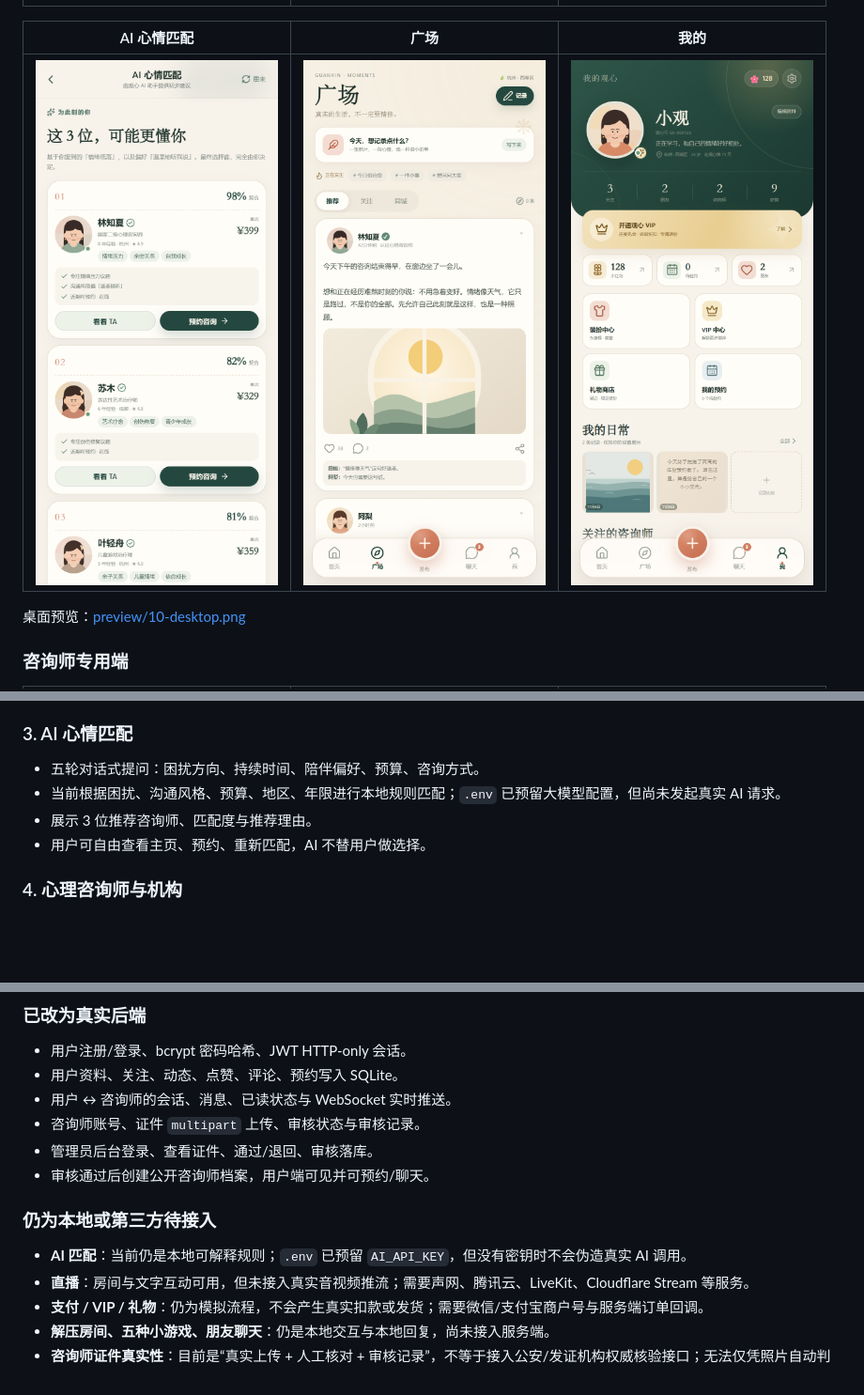
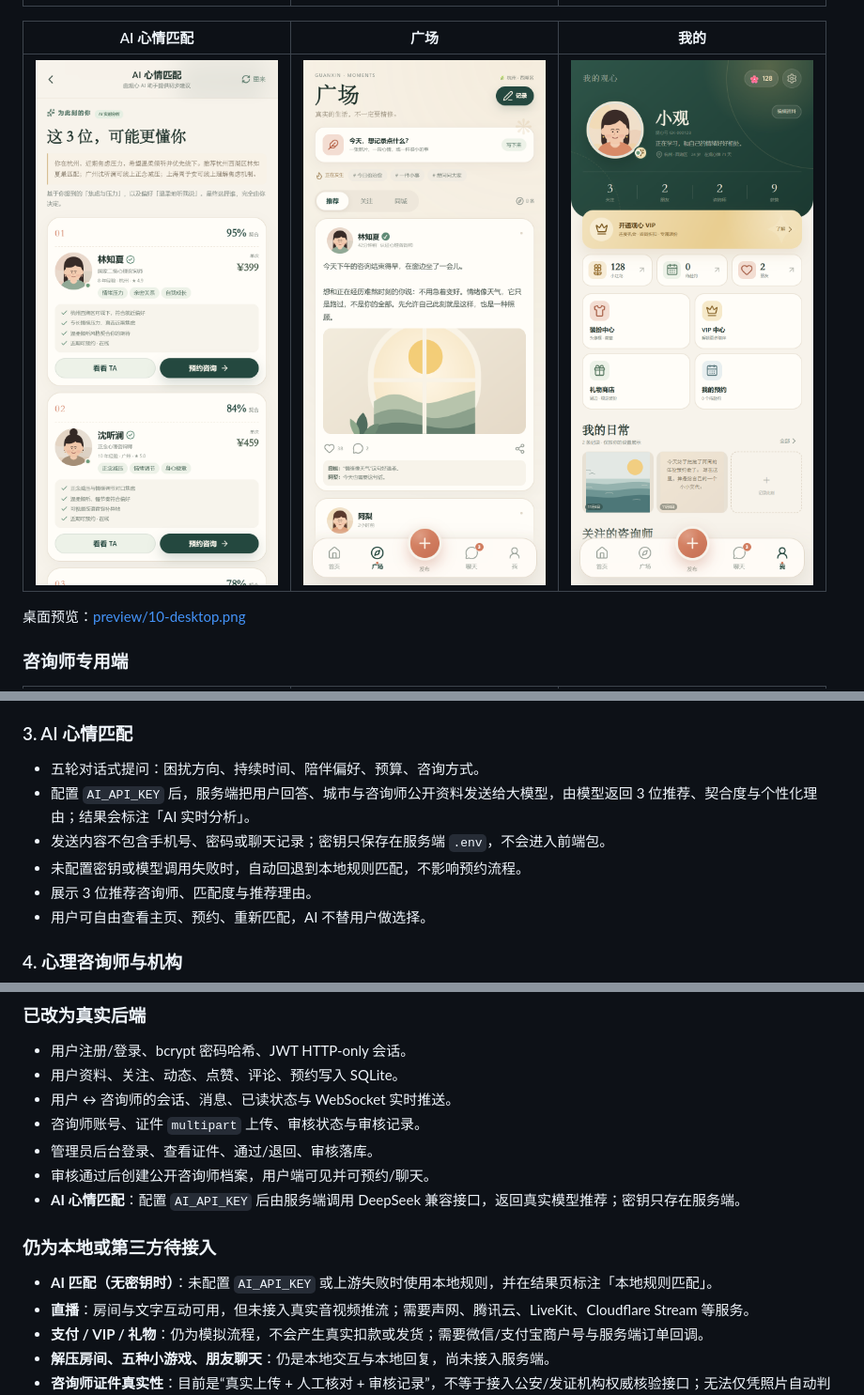
Before and after one commit to Kormar-Zane/My_Heart, a Markdown page: README.md, 3 parts joined by grey strips. Shown at 94% size. Rendered like a GitHub page; pictures changed too: preview/03-ai-match.png; blank space fills up the shorter version.

```diff
--- a/README.md
+++ b/README.md
@@ -153,7 +153,9 @@ npm start
 
 ### 3. AI 心情匹配
 - 五轮对话式提问：困扰方向、持续时间、陪伴偏好、预算、咨询方式。
-- 当前根据困扰、沟通风格、预算、地区、年限进行本地规则匹配；`.env` 已预留大模型配置，但尚未发起真实 AI 请求。
+- 配置 `AI_API_KEY` 后，服务端把用户回答、城市与咨询师公开资料发送给大模型，由模型返回 3 位推荐、契合度与个性化理由；结果会标注「AI 实时分析」。
+- 发送内容不包含手机号、密码或聊天记录；密钥只保存在服务端 `.env`，不会进入前端包。
+- 未配置密钥或模型调用失败时，自动回退到本地规则匹配，不影响预约流程。
 - 展示 3 位推荐咨询师、匹配度与推荐理由。
 - 用户可自由查看主页、预约、重新匹配，AI 不替用户做选择。
 
@@ -298,10 +300,11 @@ My_Heart/
 - 咨询师账号、证件 `multipart` 上传、审核状态与审核记录。
 - 管理员后台登录、查看证件、通过/退回、审核落库。
 - 审核通过后创建公开咨询师档案，用户端可见并可预约/聊天。
+- **AI 心情匹配**：配置 `AI_API_KEY` 后由服务端调用 DeepSeek 兼容接口，返回真实模型推荐；密钥只存在服务端。
 
 ### 仍为本地或第三方待接入
 
-- **AI 匹配**：当前仍是本地可解释规则；`.env` 已预留 `AI_API_KEY`，但没有密钥时不会伪造真实 AI 调用。
+- **AI 匹配（无密钥时）**：未配置 `AI_API_KEY` 或上游失败时使用本地规则，并在结果页标注「本地规则匹配」。
 - **直播**：房间与文字互动可用，但未接入真实音视频推流；需要声网、腾讯云、LiveKit、Cloudflare Stream 等服务。
 - **支付 / VIP / 礼物**：仍为模拟流程，不会产生真实扣款或发货；需要微信/支付宝商户号与服务端订单回调。
 - **解压房间、五种小游戏、朋友聊天**：仍是本地交互与本地回复，尚未接入服务端。
```
Also changed, not shown: other parts of README.md (+1 -1 lines), 5 other files.
